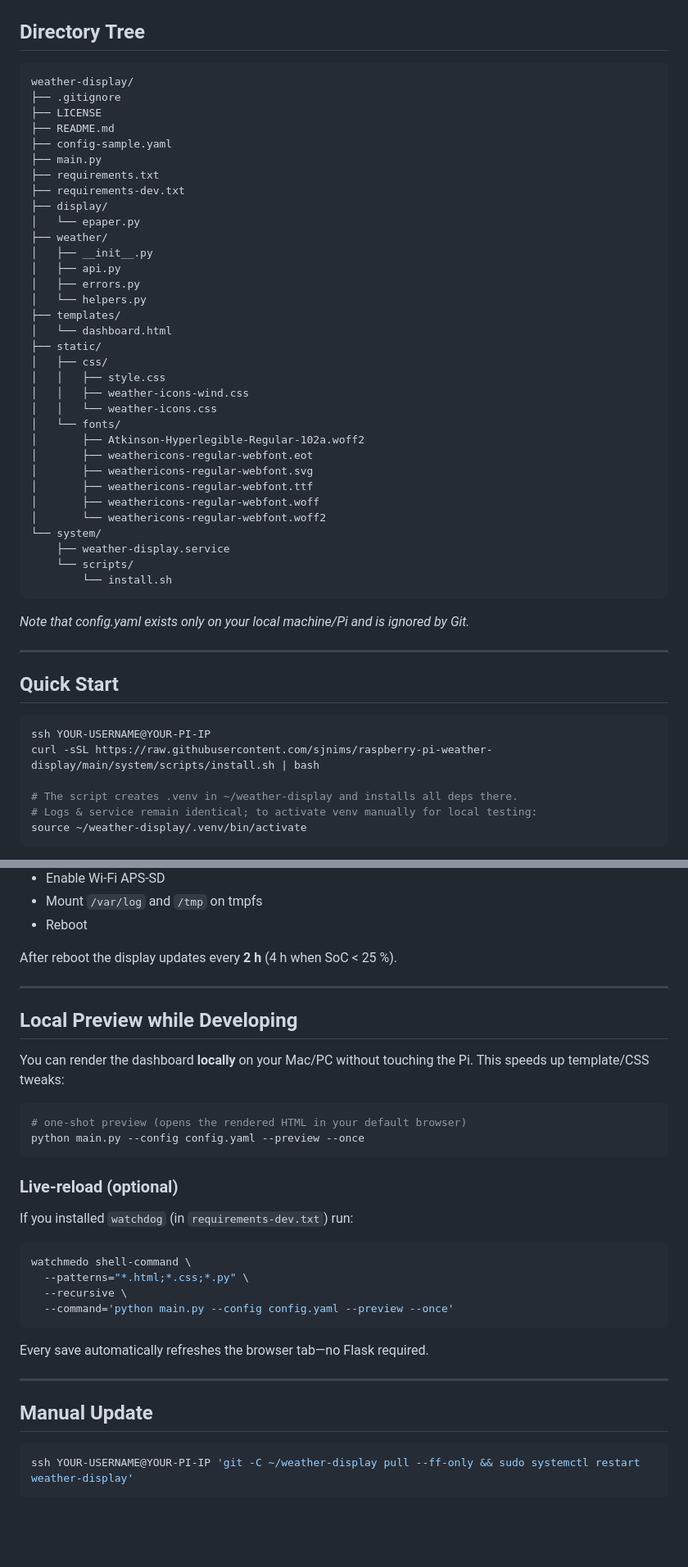
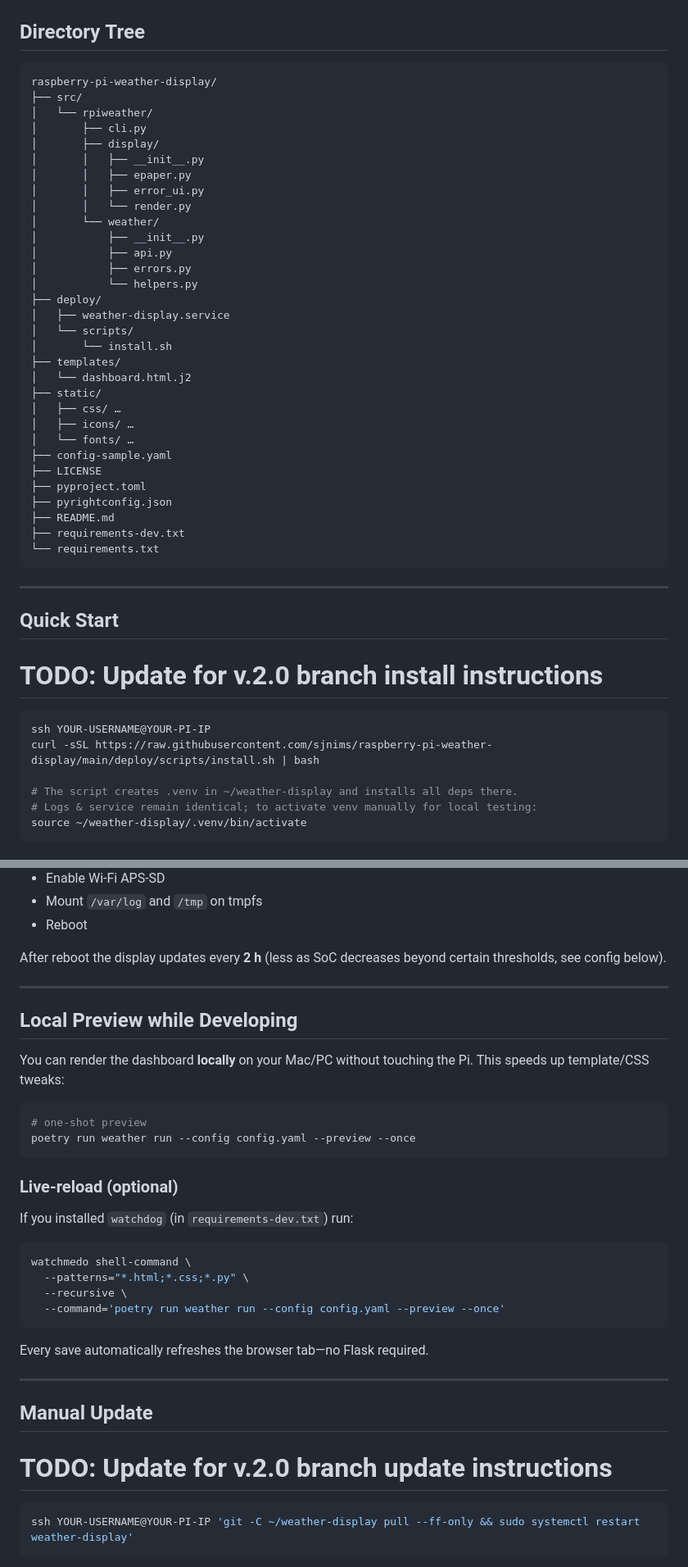
Before and after one commit to sjnims/raspberry-pi-weather-display, a Markdown page: README.md, 2 parts joined by grey strips. Shown: that part at 82% size. Rendered like a GitHub page; blank space fills up the shorter version.

Commit message:
docs: update README for Typer CLI integration and directory structure changes

````diff
--- a/README.md
+++ b/README.md
@@ -35,50 +37,48 @@ A self‑contained Python 3 application that turns a **Raspberry Pi Zero 2
 ## Directory Tree
 
 ```text
-weather-display/
-├── .gitignore
+raspberry‑pi‑weather-display/
+├── src/
+│   └── rpiweather/
+│       ├── cli.py
+│       ├── display/
+│       │   ├── __init__.py
+│       │   ├── epaper.py
+│       │   ├── error_ui.py
+│       │   └── render.py
+│       └── weather/
+│           ├── __init__.py
+│           ├── api.py
+│           ├── errors.py
+│           └── helpers.py
+├── deploy/
+│   ├── weather-display.service
+│   └── scripts/
+│       └── install.sh
+├── templates/
+│   └── dashboard.html.j2
+├── static/
+│   ├── css/ …
+│   ├── icons/ …
+│   └── fonts/ …
+├── config-sample.yaml
 ├── LICENSE
+├── pyproject.toml
+├── pyrightconfig.json
 ├── README.md
-├── config-sample.yaml
-├── main.py
-├── requirements.txt
 ├── requirements-dev.txt
-├── display/
-│   └── epaper.py
-├── weather/
-│   ├── __init__.py
-│   ├── api.py
-│   ├── errors.py
-│   └── helpers.py
-├── templates/
-│   └── dashboard.html
-├── static/
-│   ├── css/
-│   │   ├── style.css
-│   │   ├── weather-icons-wind.css
-│   │   └── weather-icons.css
-│   └── fonts/
-│       ├── Atkinson-Hyperlegible-Regular-102a.woff2
-│       ├── weathericons-regular-webfont.eot
-│       ├── weathericons-regular-webfont.svg
-│       ├── weathericons-regular-webfont.ttf
-│       ├── weathericons-regular-webfont.woff
-│       └── weathericons-regular-webfont.woff2
-└── system/
-    ├── weather-display.service
-    └── scripts/
-        └── install.sh
+└── requirements.txt
 ```
-
-*Note that config.yaml exists only on your local machine/Pi and is ignored by Git.*
 
 ---
 
 ## Quick Start
 
+# TODO: Update for v.2.0 branch install instructions
+
 ```bash
 ssh YOUR-USERNAME@YOUR-PI-IP
-curl -sSL https://raw.githubusercontent.com/sjnims/raspberry-pi-weather-display/main/system/scripts/install.sh | bash
+curl -sSL https://raw.githubusercontent.com/sjnims/raspberry-pi-weather-display/main/deploy/scripts/install.sh | bash
 
 # The script creates .venv in ~/weather-display and installs all deps there.
 # Logs & service remain identical; to activate venv manually for local testing:
@@ -98,7 +98,7 @@ The installer will:
 * Mount `/var/log` and `/tmp` on tmpfs
 * Reboot
 
-After reboot the display updates every **2 h** (4 h when SoC < 25 %).
+After reboot the display updates every **2 h** (less as SoC decreases beyond certain thresholds, see config below).
 
 ---
 
@@ -107,8 +107,8 @@ After reboot the display updates every **2 h** (4 h when SoC < 25 %).
 You can render the dashboard **locally** on your Mac/PC without touching the Pi. This speeds up template/CSS tweaks:
 
 ```bash
-# one‑shot preview (opens the rendered HTML in your default browser)
-python main.py --config config.yaml --preview --once
+# one‑shot preview
+poetry run weather run --config config.yaml --preview --once
 ```
 
 ### Live‑reload (optional)
@@ -118,7 +118,7 @@ If you installed `watchdog` (in `requirements‑dev.txt`) run:
 watchmedo shell-command \
   --patterns="*.html;*.css;*.py" \
   --recursive \
-  --command='python main.py --config config.yaml --preview --once'
+  --command='poetry run weather run --config config.yaml --preview --once'
 ```
 
 Every save automatically refreshes the browser tab—no Flask required.
@@ -126,6 +126,8 @@ Every save automatically refreshes the browser tab—no Flask required.
 ---
 
 ## Manual Update
+
+# TODO: Update for v.2.0 branch update instructions
 
 ```bash
 ssh YOUR-USERNAME@YOUR-PI-IP 'git -C ~/weather-display pull --ff-only && sudo systemctl restart weather-display'
````
Also changed, not shown: other parts of README.md (+2 -0 lines).
